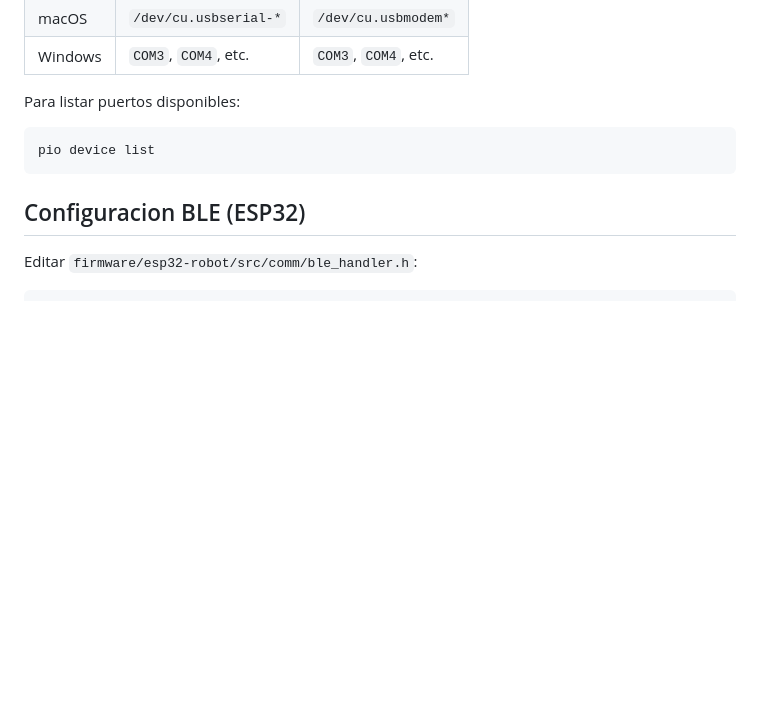
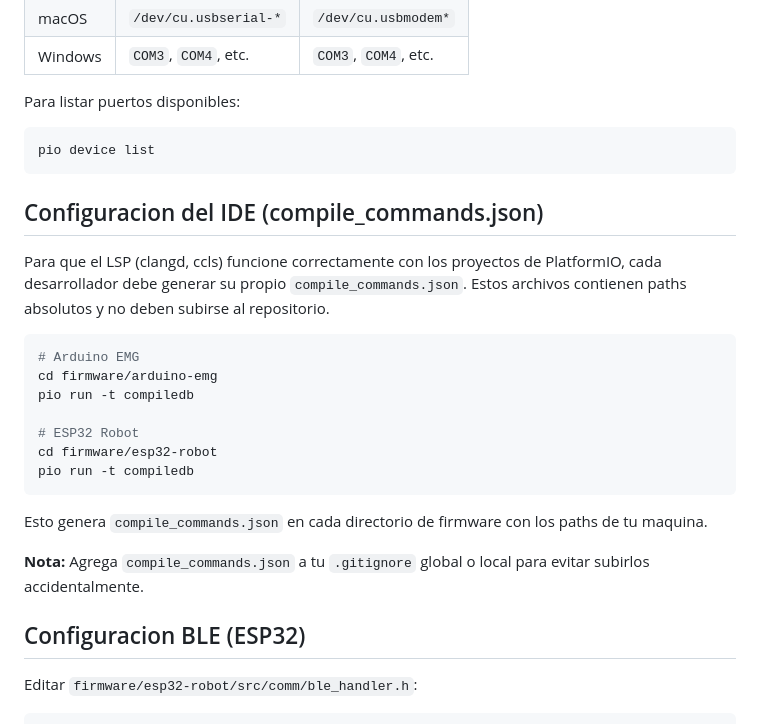
Before and after one commit to JuaniRaggio/Robrain, a Markdown page: README.md, the part around the change. Drawn GitHub-style; blank space fills up the shorter version.

Commit message:
docs(readme): lsp configuration

````diff
--- a/README.md
+++ b/README.md
@@ -231,6 +231,24 @@ Para listar puertos disponibles:
 pio device list
 ```
 
+## Configuracion del IDE (compile_commands.json)
+
+Para que el LSP (clangd, ccls) funcione correctamente con los proyectos de PlatformIO, cada desarrollador debe generar su propio `compile_commands.json`. Estos archivos contienen paths absolutos y no deben subirse al repositorio.
+
+```bash
+# Arduino EMG
+cd firmware/arduino-emg
+pio run -t compiledb
+
+# ESP32 Robot
+cd firmware/esp32-robot
+pio run -t compiledb
+```
+
+Esto genera `compile_commands.json` en cada directorio de firmware con los paths de tu maquina.
+
+**Nota:** Agrega `compile_commands.json` a tu `.gitignore` global o local para evitar subirlos accidentalmente.
+
 ## Configuracion BLE (ESP32)
 
 Editar `firmware/esp32-robot/src/comm/ble_handler.h`:
````
